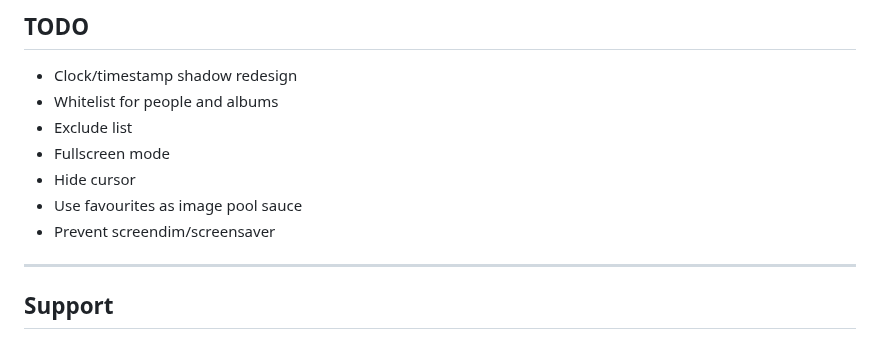
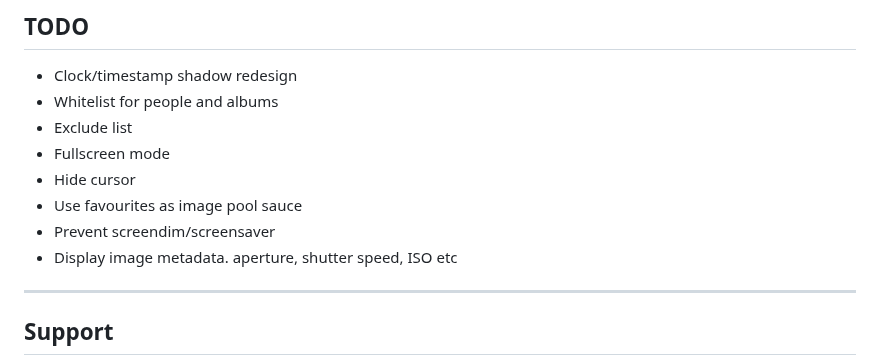
Before and after one commit to damongolding/immich-kiosk, a Markdown page: README.md, the part around the change. GitHub-like rendering.

```diff
--- a/README.md
+++ b/README.md
@@ -367,6 +367,7 @@ Then to access Kiosk you MUST add the password param in your URL e.g. http://{UR
 - Hide cursor
 - Use favourites as image pool sauce
 - Prevent screendim/screensaver
+- Display image metadata. aperture, shutter speed, ISO etc
 
 ------
 
```
